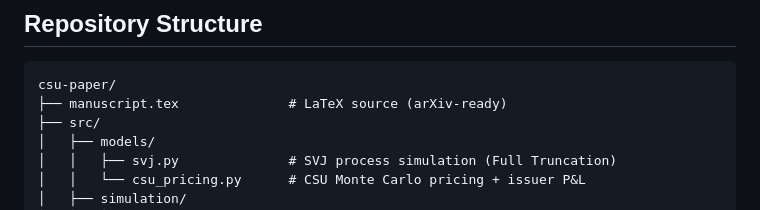
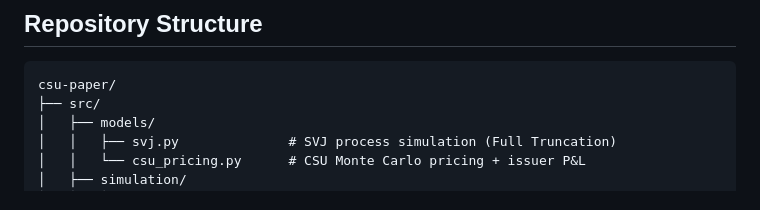
Before and after one commit to edlansiaux/csu-paper, a Markdown page: README.md, the part around the change. Rendered like a GitHub page.

Commit message:
Update README to remove manuscript.tex reference
Removed manuscript.tex from the repository structure section.

````diff
--- a/README.md
+++ b/README.md
@@ -29,7 +29,6 @@ This repository reproduces all tables and figures from the manuscript. It implem
 
 ```
 csu-paper/
-├── manuscript.tex              # LaTeX source (arXiv-ready)
 ├── src/
 │   ├── models/
 │   │   ├── svj.py              # SVJ process simulation (Full Truncation)
````
